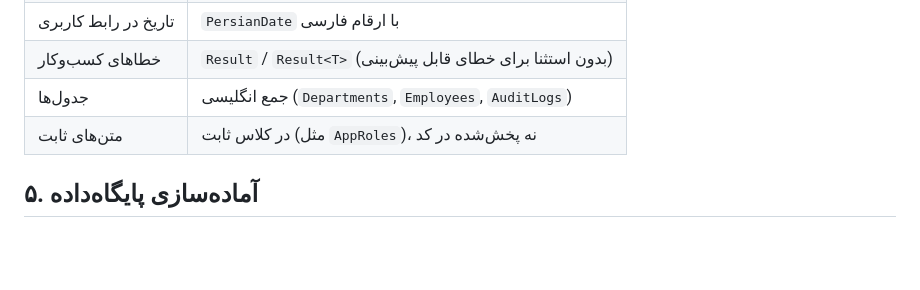
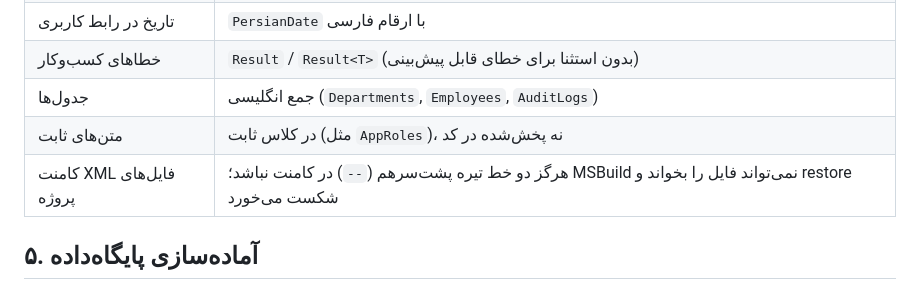
Before and after one commit to alirezarahimy-code/ariant-office-automation-system, a Markdown page: docs/02-architecture.md, the part around the change. Drawn GitHub-style; blank space fills up the shorter version.

```diff
--- a/docs/02-architecture.md
+++ b/docs/02-architecture.md
@@ -95,6 +95,7 @@ docs/
 | خطاهای کسب‌وکار | `Result` / `Result<T>` (بدون استثنا برای خطای قابل پیش‌بینی) |
 | جدول‌ها | جمع انگلیسی (`Departments`, `Employees`, `AuditLogs`) |
 | متن‌های ثابت | در کلاس ثابت (مثل `AppRoles`)، نه پخش‌شده در کد |
+| کامنت XML فایل‌های پروژه | هرگز دو خط تیره پشت‌سرهم (`--`) در کامنت نباشد؛ MSBuild نمی‌تواند فایل را بخواند و restore شکست می‌خورد |
 
 ## ۵. آماده‌سازی پایگاه‌داده
 
```
Also changed, not shown: README.md (+4 -0 lines).
